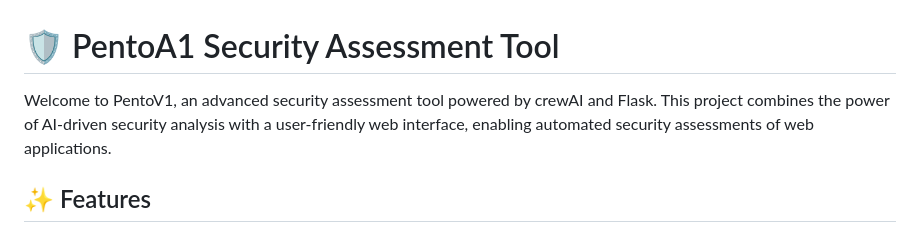
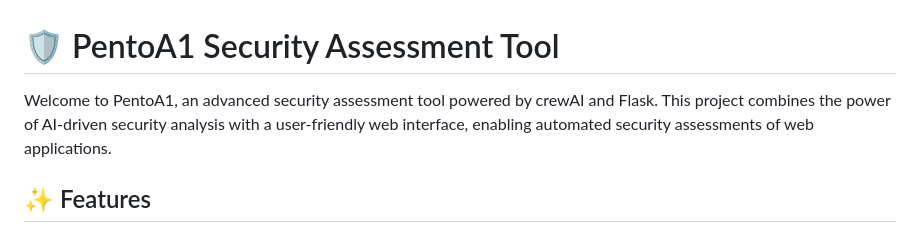
Before and after one commit to dev1ashish/pentoAI, a Markdown page: README.md, the part around the change. Drawn GitHub-style.

```diff
--- a/README.md
+++ b/README.md
@@ -1,5 +1,5 @@
 # 🛡️ PentoA1 Security Assessment Tool
-Welcome to PentoV1, an advanced security assessment tool powered by crewAI and Flask. This project combines the power of AI-driven security analysis with a user-friendly web interface, enabling automated security assessments of web applications.
+Welcome to PentoA1, an advanced security assessment tool powered by crewAI and Flask. This project combines the power of AI-driven security analysis with a user-friendly web interface, enabling automated security assessments of web applications.
 ## ✨ Features
 - 🤖 **AI-Powered Security Assessment**: Leverages crewAI for intelligent security analysis
 - 🌐 **Web Interface**: Clean, modern interface built with Flask and Tailwind CSS
```
